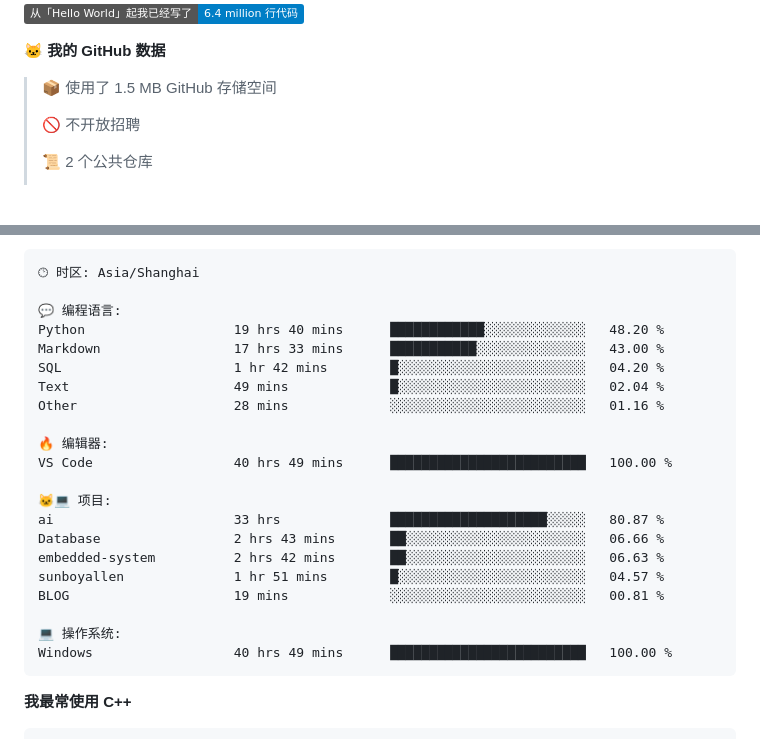
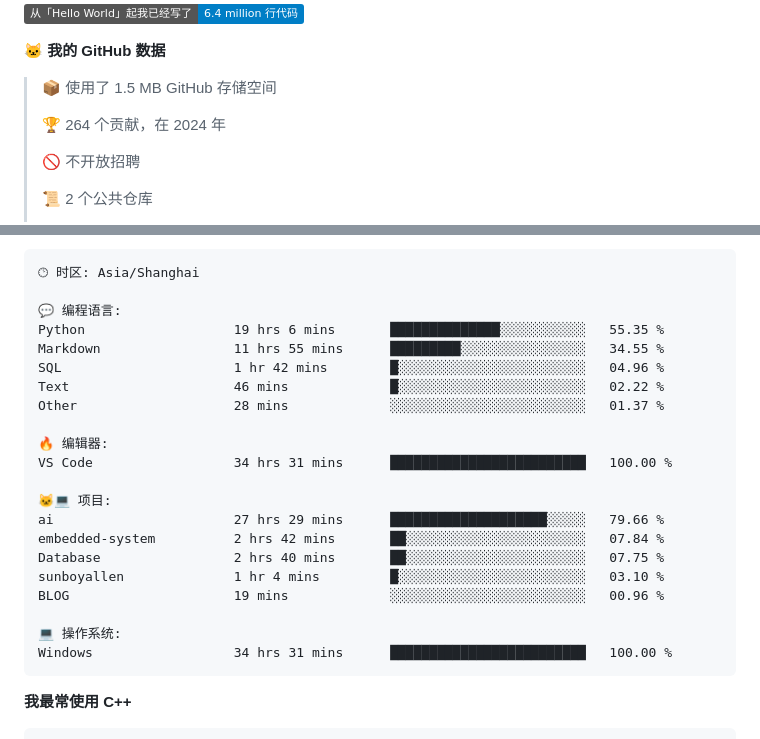
Before and after one commit to sunboyallen/sunboyallen, a Markdown page: README.md, 2 parts joined by grey strips. GitHub-like rendering; badges without logos; blank space fills up the shorter version.

Commit message:
Updated with Dev Metrics

````diff
--- a/README.md
+++ b/README.md
@@ -21,6 +21,8 @@
 **🐱 我的 GitHub 数据**
 
 > 📦  使用了 1.5 MB GitHub 存储空间
+ >
+> 🏆 264 个贡献，在 2024 年
  >
 > 🚫 不开放招聘
  >
@@ -55,24 +57,24 @@
 🕑︎ 时区: Asia/Shanghai
 
 💬 编程语言:
-Python                   19 hrs 40 mins      ████████████░░░░░░░░░░░░░   48.20 %
-Markdown                 17 hrs 33 mins      ███████████░░░░░░░░░░░░░░   43.00 %
-SQL                      1 hr 42 mins        █░░░░░░░░░░░░░░░░░░░░░░░░   04.20 %
-Text                     49 mins             █░░░░░░░░░░░░░░░░░░░░░░░░   02.04 %
-Other                    28 mins             ░░░░░░░░░░░░░░░░░░░░░░░░░   01.16 %
+Python                   19 hrs 6 mins       ██████████████░░░░░░░░░░░   55.35 %
+Markdown                 11 hrs 55 mins      █████████░░░░░░░░░░░░░░░░   34.55 %
+SQL                      1 hr 42 mins        █░░░░░░░░░░░░░░░░░░░░░░░░   04.96 %
+Text                     46 mins             █░░░░░░░░░░░░░░░░░░░░░░░░   02.22 %
+Other                    28 mins             ░░░░░░░░░░░░░░░░░░░░░░░░░   01.37 %
 
 🔥 编辑器:
-VS Code                  40 hrs 49 mins      █████████████████████████   100.00 %
+VS Code                  34 hrs 31 mins      █████████████████████████   100.00 %
 
 🐱‍💻 项目:
-ai                       33 hrs              ████████████████████░░░░░   80.87 %
-Database                 2 hrs 43 mins       ██░░░░░░░░░░░░░░░░░░░░░░░   06.66 %
-embedded-system          2 hrs 42 mins       ██░░░░░░░░░░░░░░░░░░░░░░░   06.63 %
-sunboyallen              1 hr 51 mins        █░░░░░░░░░░░░░░░░░░░░░░░░   04.57 %
-BLOG                     19 mins             ░░░░░░░░░░░░░░░░░░░░░░░░░   00.81 %
+ai                       27 hrs 29 mins      ████████████████████░░░░░   79.66 %
+embedded-system          2 hrs 42 mins       ██░░░░░░░░░░░░░░░░░░░░░░░   07.84 %
+Database                 2 hrs 40 mins       ██░░░░░░░░░░░░░░░░░░░░░░░   07.75 %
+sunboyallen              1 hr 4 mins         █░░░░░░░░░░░░░░░░░░░░░░░░   03.10 %
+BLOG                     19 mins             ░░░░░░░░░░░░░░░░░░░░░░░░░   00.96 %
 
 💻 操作系统:
-Windows                  40 hrs 49 mins      █████████████████████████   100.00 %
+Windows                  34 hrs 31 mins      █████████████████████████   100.00 %
 ```
 
 **我最常使用 C++**
````
Also changed, not shown: other parts of README.md (+2 -2 lines).
